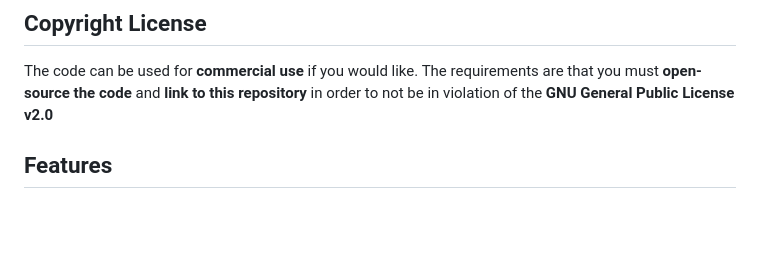
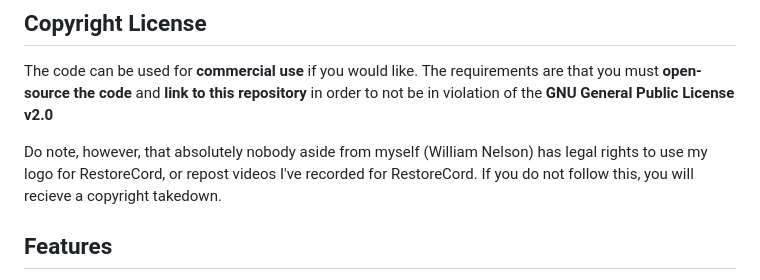
Before and after one commit to wnelson03/RestoreCord-Source-Code, a Markdown page: README.md, the part around the change. Drawn GitHub-style; blank space fills up the shorter version.

```diff
--- a/README.md
+++ b/README.md
@@ -32,6 +32,8 @@ I don't think the new management of RestoreCord has proven to be professional or
 ## Copyright License
 
 The code can be used for **commercial use** if you would like. The requirements are that you must **open-source the code** and **link to this repository** in order to not be in violation of the **GNU General Public License v2.0**
+
+Do note, however, that absolutely nobody aside from myself (William Nelson) has legal rights to use my logo for RestoreCord, or repost videos I've recorded for RestoreCord. If you do not follow this, you will recieve a copyright takedown.
 
 ## Features
 
```
